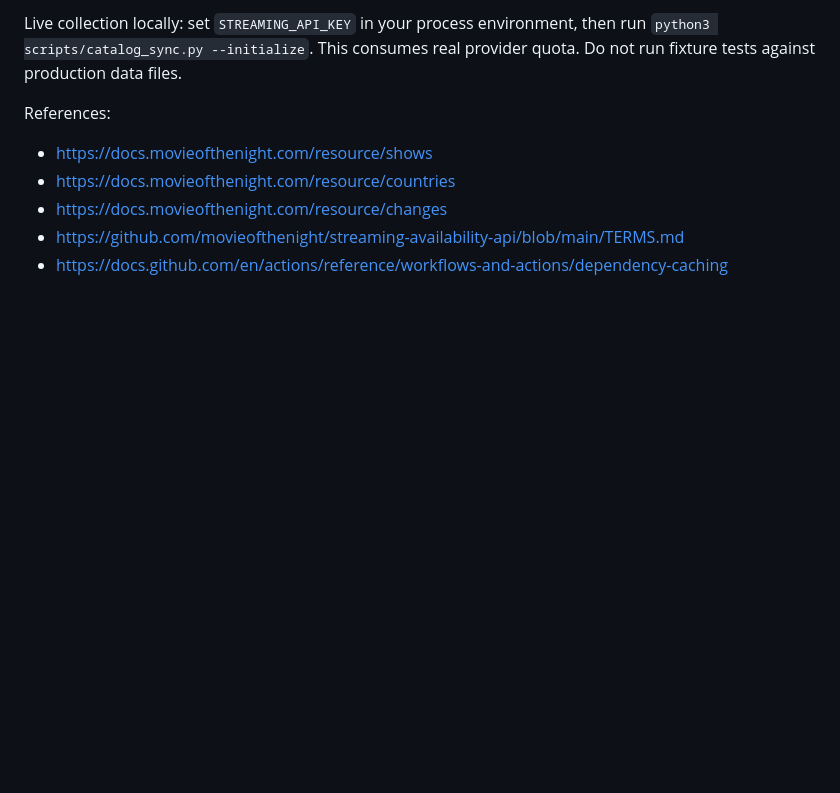
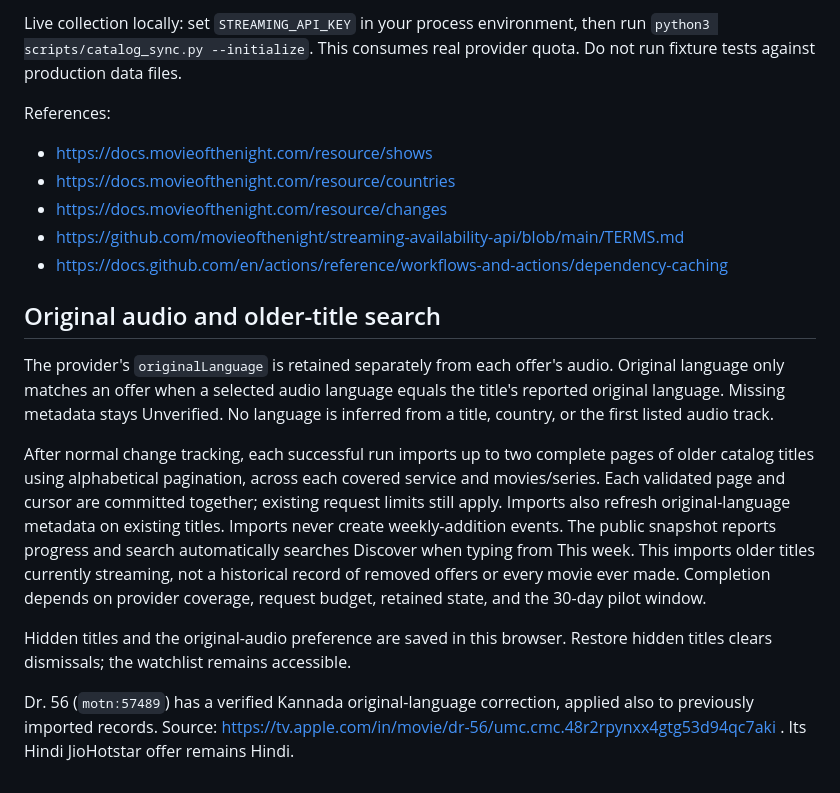
Before and after one commit to akashIntgrators/OTTScout-Web, a Markdown page: docs/catalog-pilot.md, the part around the change. Drawn GitHub-style; blank space fills up the shorter version.

Commit message:
Document original audio verification and older catalog import coverage

```diff
--- a/docs/catalog-pilot.md
+++ b/docs/catalog-pilot.md
@@ -48,3 +48,26 @@ References:
 - https://docs.movieofthenight.com/resource/changes
 - https://github.com/movieofthenight/streaming-availability-api/blob/main/TERMS.md
 - https://docs.github.com/en/actions/reference/workflows-and-actions/dependency-caching
+
+
+## Original audio and older-title search
+The provider's `originalLanguage` is retained separately from each offer's audio.
+Original language only matches an offer when a selected audio language equals the
+title's reported original language. Missing metadata stays Unverified. No language
+is inferred from a title, country, or the first listed audio track.
+
+After normal change tracking, each successful run imports up to two complete pages
+of older catalog titles using alphabetical pagination, across each covered service
+and movies/series. Each validated page and cursor are committed together; existing
+request limits still apply. Imports also refresh original-language metadata on
+existing titles. Imports never create weekly-addition events. The public snapshot
+reports progress and search automatically searches Discover when typing from This
+week. This imports older titles currently streaming, not a historical record of
+removed offers or every movie ever made. Completion depends on provider coverage,
+request budget, retained state, and the 30-day pilot window.
+
+Hidden titles and the original-audio preference are saved in this browser. Restore
+hidden titles clears dismissals; the watchlist remains accessible.
+
+Dr. 56 (`motn:57489`) has a verified Kannada original-language correction, applied
+also to previously imported records. Source: https://tv.apple.com/in/movie/dr-56/umc.cmc.48r2rpynxx4gtg53d94qc7aki . Its Hindi JioHotstar offer remains Hindi.
```
